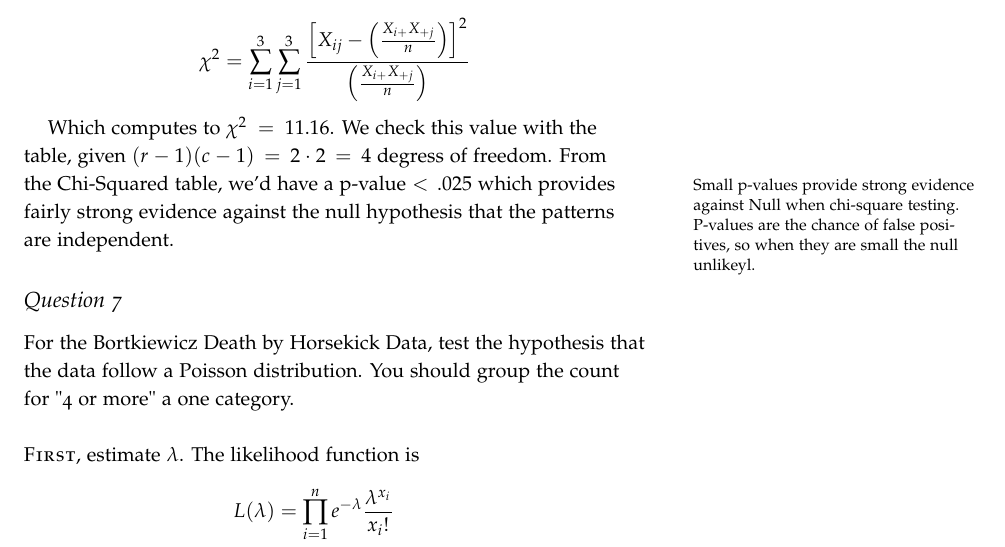
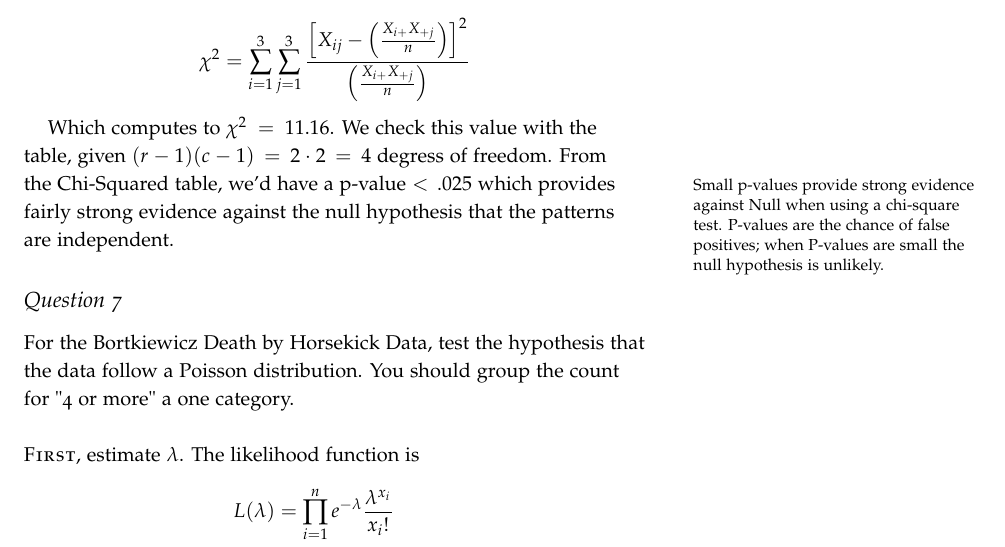
Before and after one commit to seidelj/stat244, a LaTeX book (week8/hw7.tex): part of page 9 of 12, cut so that both start at the same text. Compiled offline with pdfLaTeX.

Commit message:
turned in

```diff
--- a/week8/hw7.tex
+++ b/week8/hw7.tex
@@ -362,7 +362,7 @@ Totals     & \multicolumn{1}{l|}{10}     & \multicolumn{1}{l|}{68}    & 27     &
 
 \[ \chi^2 = \sum_{i=1}^3 \sum_{j=1}^3 \frac{\Big[X_{ij} - \Big(\frac{X_{i+}X_{+j}}{n}\Big)\Big]^2}{\Big(\frac{X_{i+}X_{+j}}{n}\Big)} \]
 
-Which computes to $\chi^2 = 11.16$.  We check this value with the table, given $(r-1)(c-1)=2\cdot 2=4$ degress of freedom.  From the Chi-Squared table, we'd have a p-value $<.025$ which \marginnote{Small p-values provide strong evidence against Null when chi-square testing.  P-values are the chance of false positives, so when they are small the null unlikeyl.}provides fairly strong evidence against the null hypothesis that the patterns are independent.
+Which computes to $\chi^2 = 11.16$.  We check this value with the table, given $(r-1)(c-1)=2\cdot 2=4$ degress of freedom.  From the Chi-Squared table, we'd have a p-value $<.025$ which \marginnote{Small p-values provide strong evidence against Null when using a chi-square test.  P-values are the chance of false positives; when P-values are small the null hypothesis is unlikely.}provides fairly strong evidence against the null hypothesis that the patterns are independent.
 
 
 \subsection{Question 7}
```
Also changed, not shown: week8/hw7.pdf, week8/hw7.tex (2 more changed lines).
